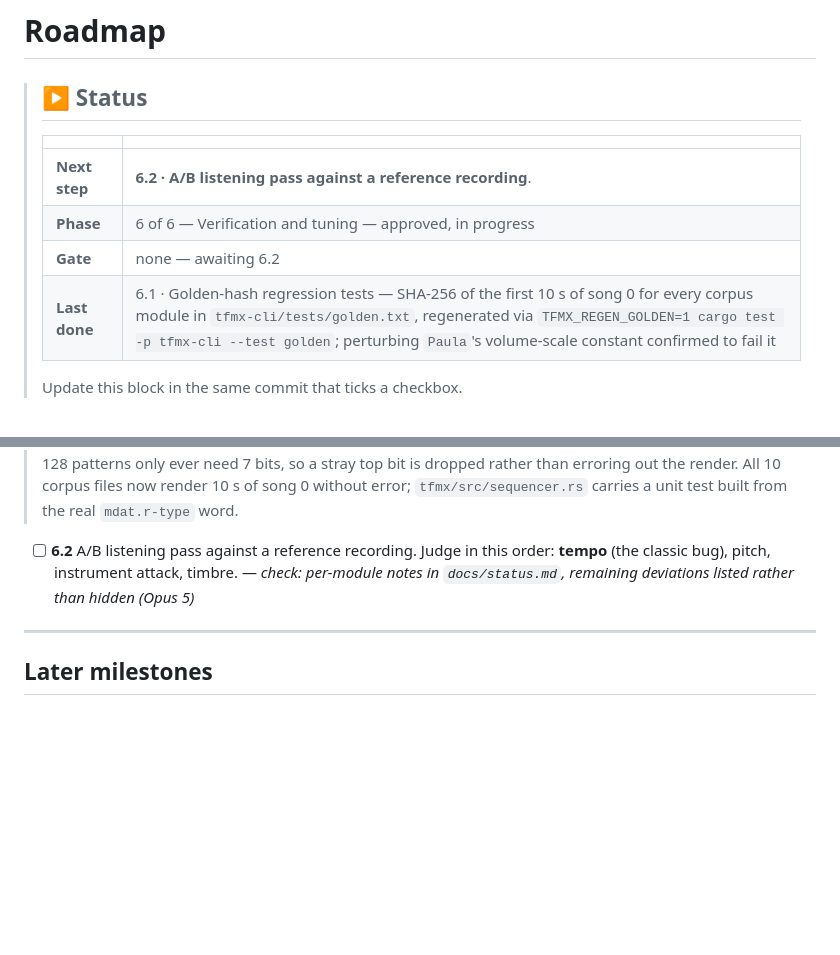
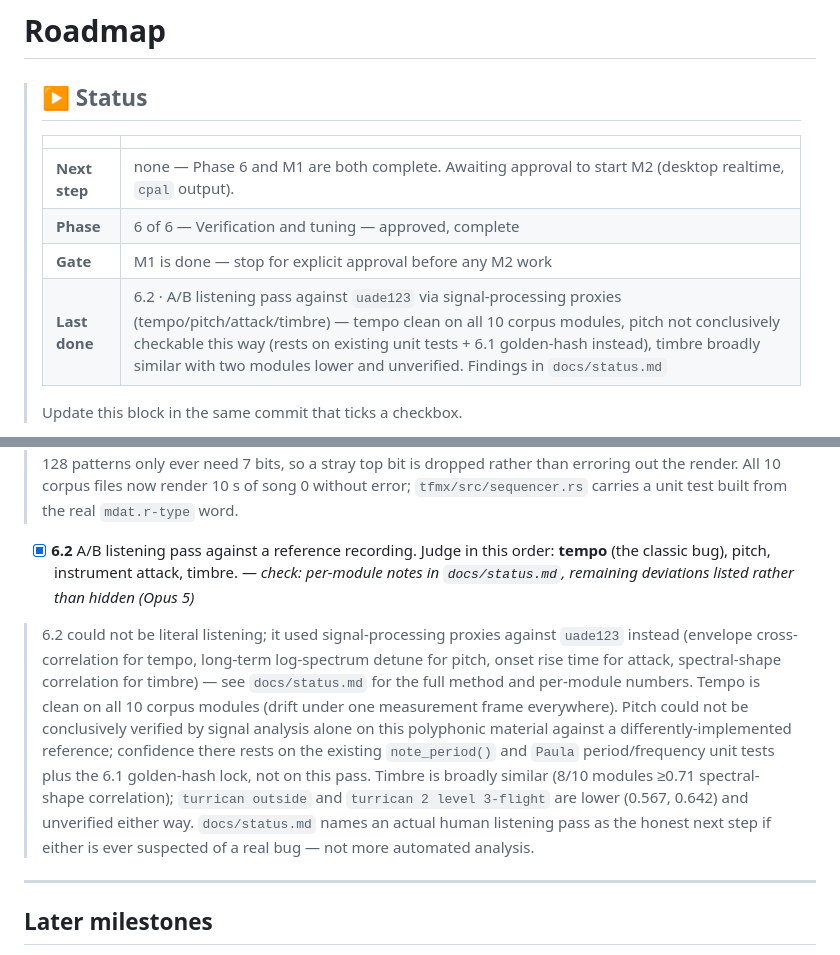
Before and after one commit to mrolappe/tfmx-rs, a Markdown page: ROADMAP.md, 2 parts joined by grey strips. Rendered like a GitHub page; blank space fills up the shorter version.

```diff
--- a/ROADMAP.md
+++ b/ROADMAP.md
@@ -4,10 +4,10 @@
 >
 > | | |
 > |---|---|
-> | **Next step** | **6.2 · A/B listening pass against a reference recording**. |
-> | **Phase** | 6 of 6 — Verification and tuning — approved, in progress |
-> | **Gate** | none — awaiting 6.2 |
-> | **Last done** | 6.1 · Golden-hash regression tests — SHA-256 of the first 10 s of song 0 for every corpus module in `tfmx-cli/tests/golden.txt`, regenerated via `TFMX_REGEN_GOLDEN=1 cargo test -p tfmx-cli --test golden`; perturbing `Paula`'s volume-scale constant confirmed to fail it |
+> | **Next step** | none — Phase 6 and M1 are both complete. Awaiting approval to start M2 (desktop realtime, `cpal` output). |
+> | **Phase** | 6 of 6 — Verification and tuning — approved, complete |
+> | **Gate** | M1 is done — stop for explicit approval before any M2 work |
+> | **Last done** | 6.2 · A/B listening pass against `uade123` via signal-processing proxies (tempo/pitch/attack/timbre) — tempo clean on all 10 corpus modules, pitch not conclusively checkable this way (rests on existing unit tests + 6.1 golden-hash instead), timbre broadly similar with two modules lower and unverified. Findings in `docs/status.md` |
 >
 > Update this block in the same commit that ticks a checkbox.
 
@@ -225,9 +225,21 @@ Every step in this phase draws on [S1] and [S2] from [Sources](#sources), and on
 > — 128 patterns only ever need 7 bits, so a stray top bit is dropped rather than erroring out
 > the render. All 10 corpus files now render 10 s of song 0 without error; `tfmx/src/sequencer.rs`
 > carries a unit test built from the real `mdat.r-type` word.
-- [ ] **6.2** A/B listening pass against a reference recording. Judge in this order: **tempo**
+- [x] **6.2** A/B listening pass against a reference recording. Judge in this order: **tempo**
       (the classic bug), pitch, instrument attack, timbre. — *check: per-module notes in
       `docs/status.md`, remaining deviations listed rather than hidden* *(Opus 5)*
+
+> 6.2 could not be literal listening; it used signal-processing proxies against `uade123` instead
+> (envelope cross-correlation for tempo, long-term log-spectrum detune for pitch, onset rise time
+> for attack, spectral-shape correlation for timbre) — see `docs/status.md` for the full method
+> and per-module numbers. Tempo is clean on all 10 corpus modules (drift under one measurement
+> frame everywhere). Pitch could not be conclusively verified by signal analysis alone on this
+> polyphonic material against a differently-implemented reference; confidence there rests on the
+> existing `note_period()` and `Paula` period/frequency unit tests plus the 6.1 golden-hash lock,
+> not on this pass. Timbre is broadly similar (8/10 modules ≥0.71 spectral-shape correlation);
+> `turrican outside` and `turrican 2 level 3-flight` are lower (0.567, 0.642) and unverified either
+> way. `docs/status.md` names an actual human listening pass as the honest next step if either is
+> ever suspected of a real bug — not more automated analysis.
 
 ---
 
```
Also changed, not shown: docs/status.md (added, +93 -0 lines).
